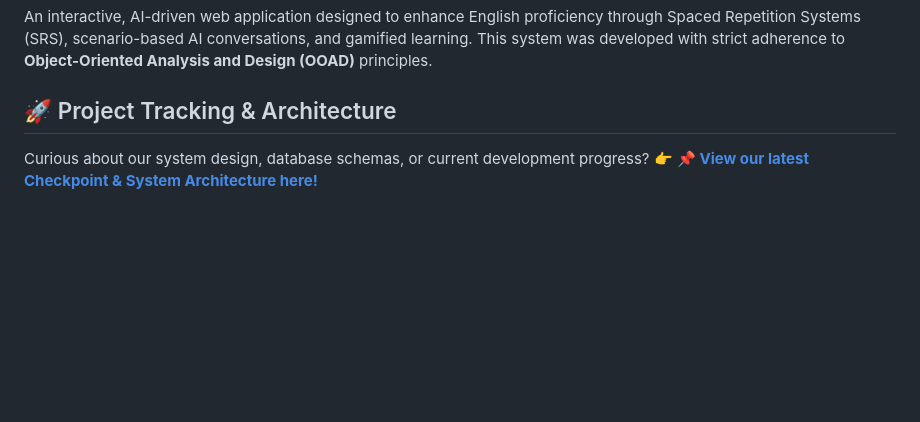
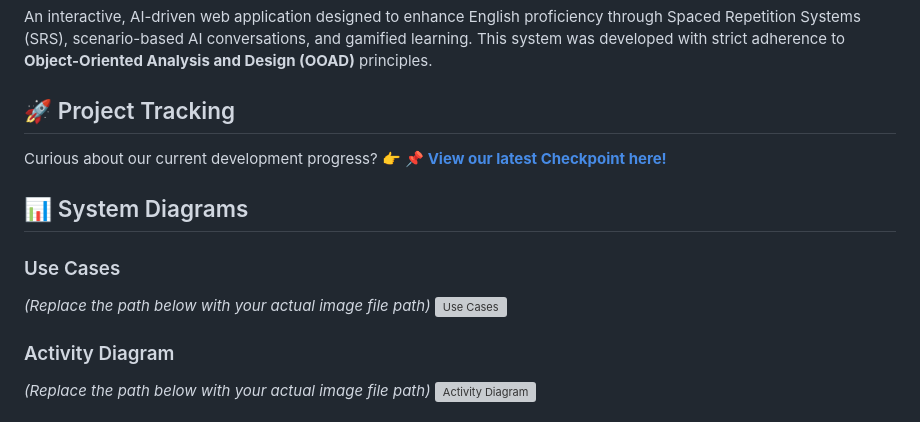
Before and after one commit to PeiHsiuLu/oop_teachingsystem, a Markdown page: README.md, the part around one of its changes. GitHub-like rendering; blank space fills up the shorter version; grey boxes are pictures that could not be loaded.

```diff
--- a/README.md
+++ b/README.md
@@ -7,6 +7,17 @@
 
 An interactive, AI-driven web application designed to enhance English proficiency through Spaced Repetition Systems (SRS), scenario-based AI conversations, and gamified learning. This system was developed with strict adherence to **Object-Oriented Analysis and Design (OOAD)** principles.
 
-## 🚀 Project Tracking & Architecture
-Curious about our system design, database schemas, or current development progress?
-👉 **[📌 View our latest Checkpoint & System Architecture here!](https://github.com/PeiHsiuLu/oop_teachingsystem/blob/main/Checkpoint.md)**
+## 🚀 Project Tracking
+Curious about our current development progress?
+👉 **[📌 View our latest Checkpoint here!](https://github.com/PeiHsiuLu/oop_teachingsystem/blob/main/Checkpoint.md)**
+
+## 📊 System Diagrams
+
+### Use Cases
+*(Replace the path below with your actual image file path)*
+![Use Cases](./images/use_cases.png)
+
+### Activity Diagram
+*(Replace the path below with your actual image file path)*
+![Activity Diagram](./images/activity_diagram.png)
+
```
Also changed, not shown: other parts of README.md (+8 -1 lines).
